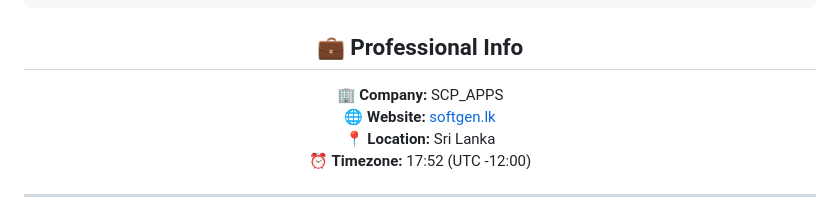
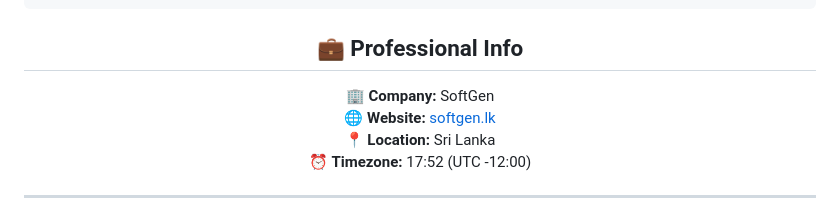
Before and after one commit to Shehan2004-web/Shehan2004-web, a Markdown page: README.md, the part around the change. GitHub-like rendering.

```diff
--- a/README.md
+++ b/README.md
@@ -35,7 +35,7 @@ const shehan = {
 
 ## 💼 Professional Info
 
-🏢 **Company:** SCP_APPS
+🏢 **Company:** SoftGen
 🌐 **Website:** [softgen.lk](https://softgen.lk)
 📍 **Location:** Sri Lanka
 ⏰ **Timezone:** 17:52 (UTC -12:00)
```
